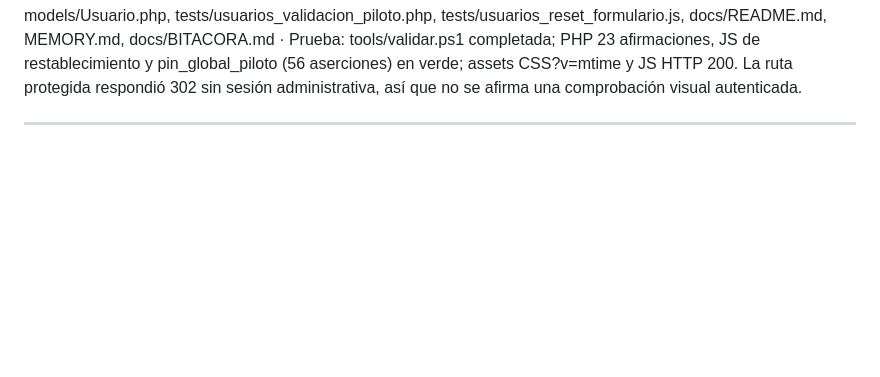
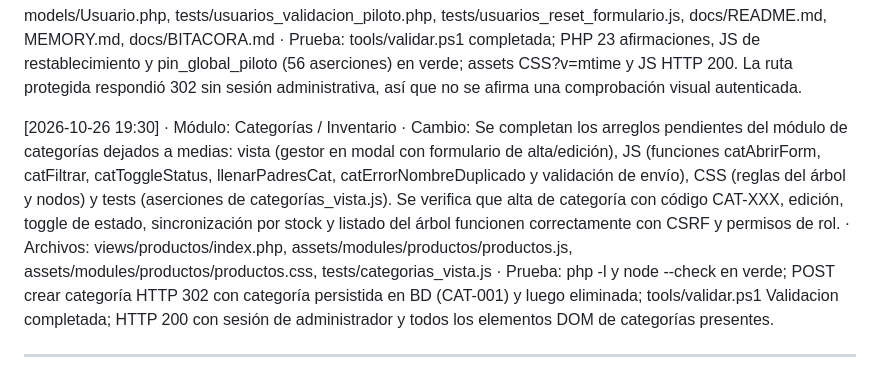
Before and after one commit to baxters0621/JV3000, a Markdown page: docs/BITACORA.md, the part around the change. Rendered like a GitHub page; blank space fills up the shorter version.

Commit message:
docs(bitacora, memory): registrar revisión y verificación del módulo de categorías

```diff
--- a/docs/BITACORA.md
+++ b/docs/BITACORA.md
@@ -44,6 +44,9 @@ Historial único de actividad del sistema. Cada entrada se registra AL TERMINAR
 [2026-10-23 23:16] · Módulo: Colaboradores · Cambio: A petición del usuario se pule la presentación de los dos modales ya revisados: se reduce el ancho excesivo, se compacta el espacio entre campos y rol, se evita mostrar validaciones verdes al abrir el formulario sin interacción y se distingue el botón deshabilitado mediante un estado neutro de alto contraste. Se conserva la paleta violeta, los controles, validaciones y distribución adaptable a móvil. · Archivos: assets/dashboard/usuarios.css, assets/dashboard/usuarios.js, MEMORY.md, docs/BITACORA.md · Prueba: lint JS, piloto JS de restablecimiento, piloto PHP de usuarios (23 afirmaciones), pin_global_piloto (56 aserciones), git diff --check; validación visual con navegador no disponible (Chrome no instalado en esta máquina).
 
 [2026-10-23 23:06] · Módulo: Colaboradores · Cambio: Se corrige el restablecimiento de contraseña (el modal no enviaba la acción ni los campos esperados por el controlador); se alinean las validaciones de usuario (4–20 caracteres), correo requerido (máximo 100, formato y unicidad sin distinguir mayúsculas), rol y estado permitidos, y contraseña fuerte con confirmación. Los errores del servidor enfocan el campo correspondiente y los dos modales mejoran su jerarquía, lectura y respuesta móvil sin salir del estilo JV3000. · Archivos: views/usuarios/index.php, assets/dashboard/usuarios.js, assets/dashboard/usuarios.css, controllers/UsuariosController.php, models/Usuario.php, tests/usuarios_validacion_piloto.php, tests/usuarios_reset_formulario.js, docs/README.md, MEMORY.md, docs/BITACORA.md · Prueba: tools/validar.ps1 completada; PHP 23 afirmaciones, JS de restablecimiento y pin_global_piloto (56 aserciones) en verde; assets CSS?v=mtime y JS HTTP 200. La ruta protegida respondió 302 sin sesión administrativa, así que no se afirma una comprobación visual autenticada.
+
+
+[2026-10-26 19:30] · Módulo: Categorías / Inventario · Cambio: Se completan los arreglos pendientes del módulo de categorías dejados a medias: vista (gestor en modal con formulario de alta/edición), JS (funciones catAbrirForm, catFiltrar, catToggleStatus, llenarPadresCat, catErrorNombreDuplicado y validación de envío), CSS (reglas del árbol y nodos) y tests (aserciones de categorías_vista.js). Se verifica que alta de categoría con código CAT-XXX, edición, toggle de estado, sincronización por stock y listado del árbol funcionen correctamente con CSRF y permisos de rol. · Archivos: views/productos/index.php, assets/modules/productos/productos.js, assets/modules/productos/productos.css, tests/categorias_vista.js · Prueba: php -l y node --check en verde; POST crear categoría HTTP 302 con categoría persistida en BD (CAT-001) y luego eliminada; tools/validar.ps1 Validacion completada; HTTP 200 con sesión de administrador y todos los elementos DOM de categorías presentes.
 
 
 ---
```
Also changed, not shown: MEMORY.md (+1 -0 lines).
